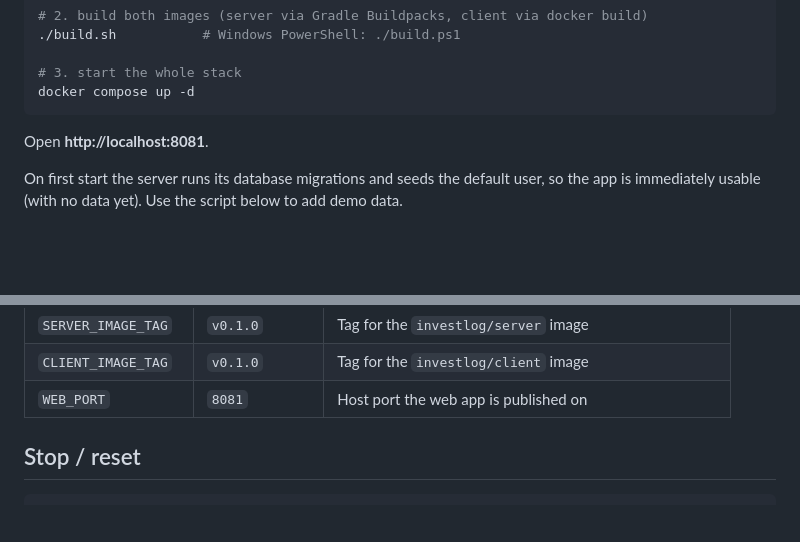
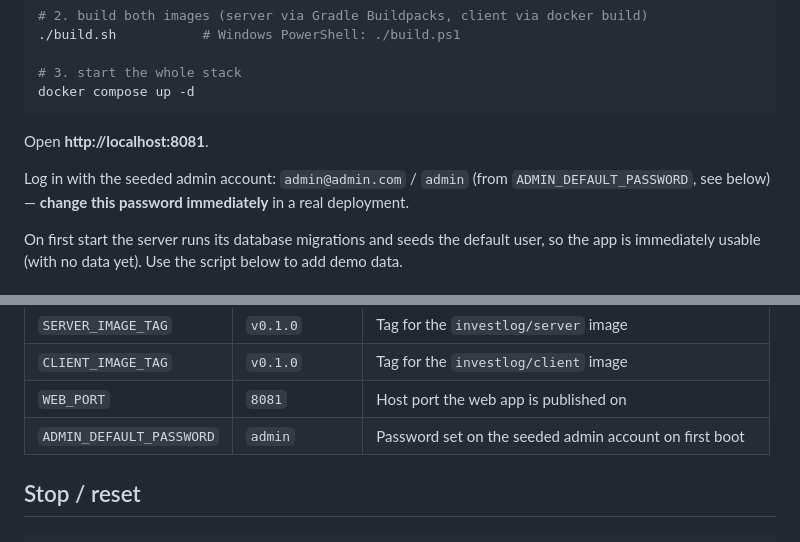
Before and after one commit to arthurgregorio/investlog, a Markdown page: README.md, 2 parts joined by grey strips. Rendered like a GitHub page; blank space fills up the shorter version.

Commit message:
docs: document the seeded admin login and ADMIN_DEFAULT_PASSWORD

```diff
--- a/README.md
+++ b/README.md
@@ -46,6 +46,10 @@ docker compose up -d
 
 Open **http://localhost:8081**.
 
+Log in with the seeded admin account: `admin@admin.com` / `admin` (from
+`ADMIN_DEFAULT_PASSWORD`, see below) — **change this password immediately** in a real
+deployment.
+
 On first start the server runs its database migrations and seeds the default user, so
 the app is immediately usable (with no data yet). Use the script below to add demo data.
 
@@ -88,6 +92,7 @@ the box for a local run.
 | `SERVER_IMAGE_TAG` | `v0.1.0` | Tag for the `investlog/server` image |
 | `CLIENT_IMAGE_TAG` | `v0.1.0` | Tag for the `investlog/client` image |
 | `WEB_PORT` | `8081` | Host port the web app is published on |
+| `ADMIN_DEFAULT_PASSWORD` | `admin` | Password set on the seeded admin account on first boot |
 
 ## Stop / reset
 
```
